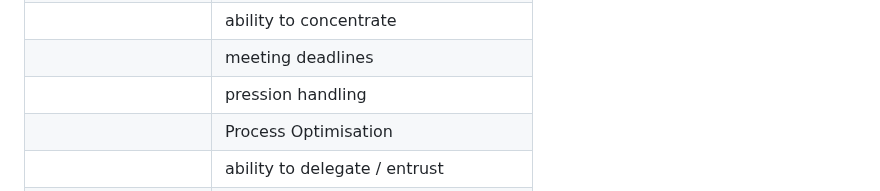
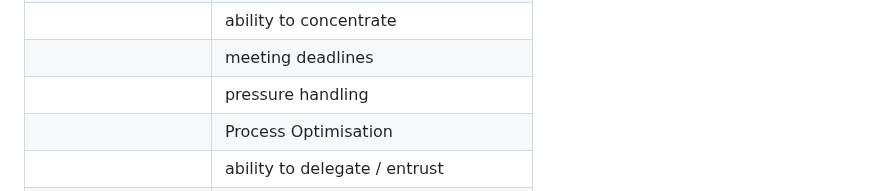
Before and after one commit to algosup/2023-2024-project-5-flutter-team-8, a Markdown page: documents/functional_specification/functional_specification.md, the part around the change. Rendered like a GitHub page.

Commit message:
Spelling mistake

```diff
--- a/documents/functional_specification/functional_specification.md
+++ b/documents/functional_specification/functional_specification.md
@@ -459,7 +459,7 @@ Here are the soft skills that the user can select from and the categories they b
 |                    | know how to organise                  |
 |                    | ability to concentrate                |
 |                    | meeting deadlines                     |
-|                    | pression handling                     |
+|                    | pressure handling                     |
 |                    | Process Optimisation                  |
 |                    | ability to delegate / entrust         |
 |                    | problem solving                       |
```
